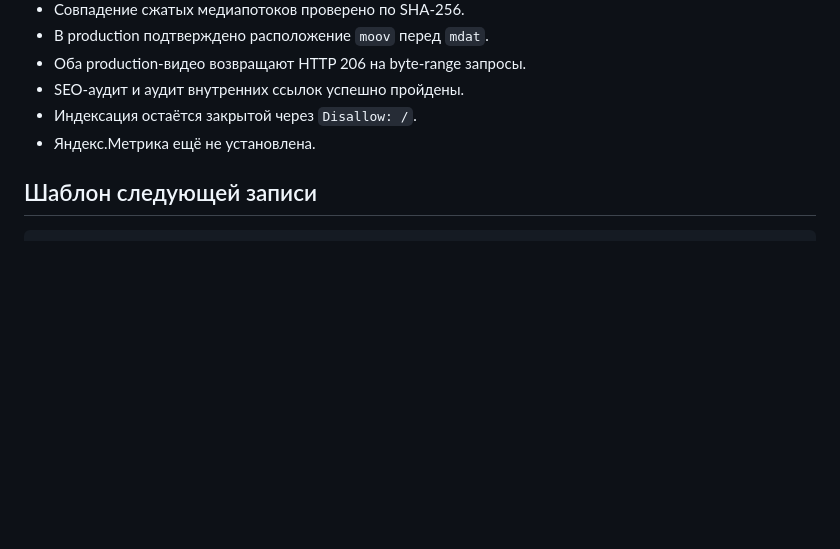
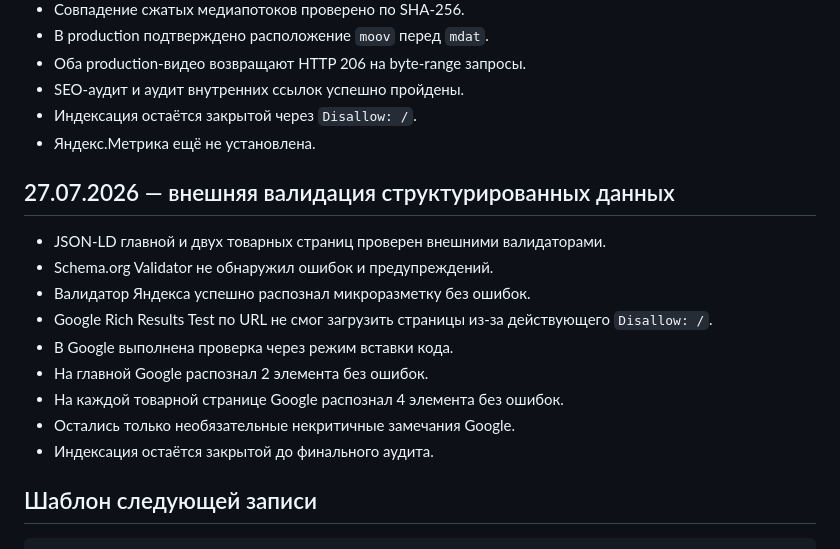
Before and after one commit to dmitya30/mikisskids, a Markdown page: docs/OPERATIONS.md, the part around the change. Rendered like a GitHub page; blank space fills up the shorter version.

````diff
--- a/docs/OPERATIONS.md
+++ b/docs/OPERATIONS.md
@@ -126,6 +126,20 @@
 - Индексация остаётся закрытой через `Disallow: /`.
 - Яндекс.Метрика ещё не установлена.
 
+## 27.07.2026 — внешняя валидация структурированных данных
+
+- JSON-LD главной и двух товарных страниц проверен внешними
+  валидаторами.
+- Schema.org Validator не обнаружил ошибок и предупреждений.
+- Валидатор Яндекса успешно распознал микроразметку без ошибок.
+- Google Rich Results Test по URL не смог загрузить страницы из-за
+  действующего `Disallow: /`.
+- В Google выполнена проверка через режим вставки кода.
+- На главной Google распознал 2 элемента без ошибок.
+- На каждой товарной странице Google распознал 4 элемента без ошибок.
+- Остались только необязательные некритичные замечания Google.
+- Индексация остаётся закрытой до финального аудита.
+
 ## Шаблон следующей записи
 
 ```text
````
Also changed, not shown: docs/STATUS.md (+9 -8 lines), docs/TODO.md (+1 -1 lines).
